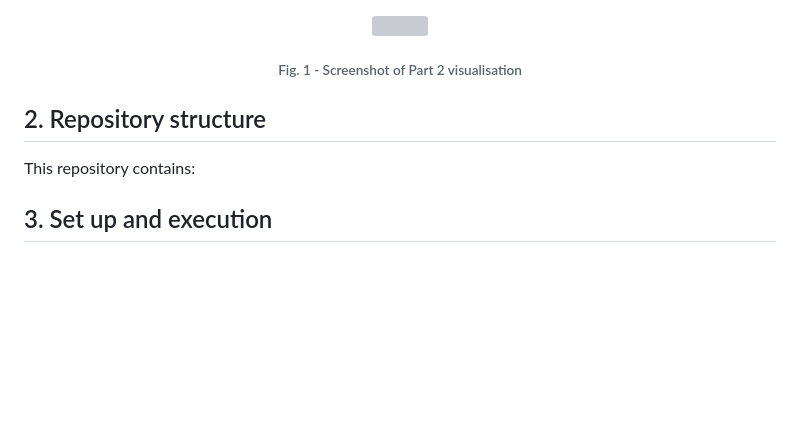
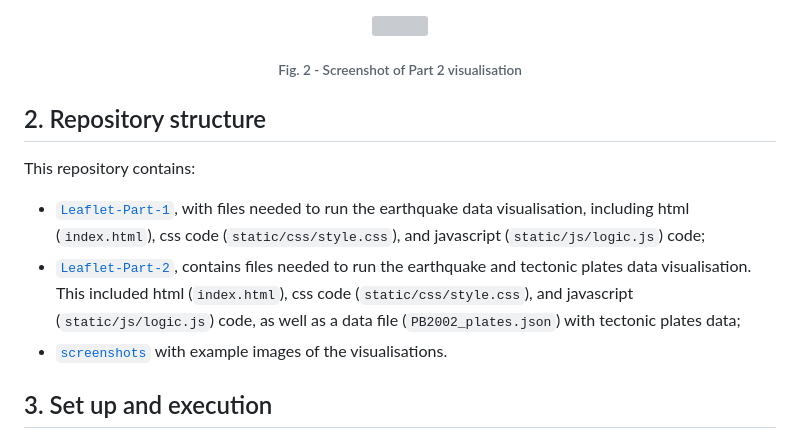
Before and after one commit to catisf/leaflet-challenge, a Markdown page: README.md, the part around the change. Drawn GitHub-style; blank space fills up the shorter version; grey boxes are pictures that could not be loaded.

```diff
--- a/README.md
+++ b/README.md
@@ -23,10 +23,13 @@ Part 2 (advanced challenge) builds on Part 1 and gathers and adds data on tecton
 <p align="center">
   <img src = "https://github.com/catisf/leaflet-challenge/blob/main/screenshots/Part2.png" height = "75%" width = "75%">
 </p>
-<h6 align="center">Fig. 1 - Screenshot of Part 2 visualisation</h6>
+<h6 align="center">Fig. 2 - Screenshot of Part 2 visualisation</h6>
 
 ## 2. Repository structure
 This repository contains:
+- [`Leaflet-Part-1`](https://github.com/catisf/leaflet-challenge/tree/main/Leaflet-Part-1), with files needed to run the earthquake data visualisation, including html (`index.html`), css code (`static/css/style.css`), and javascript (`static/js/logic.js`) code;
+- [`Leaflet-Part-2`](https://github.com/catisf/leaflet-challenge/tree/main/Leaflet-Part-2), contains files needed to run the earthquake and tectonic plates data visualisation. This included html (`index.html`), css code (`static/css/style.css`), and javascript (`static/js/logic.js`) code, as well as a data file (`PB2002_plates.json`) with tectonic plates data;
+- [`screenshots`](https://github.com/catisf/leaflet-challenge/tree/main/screenshots) with example images of the visualisations.
 
 
 ## 3. Set up and execution
```
